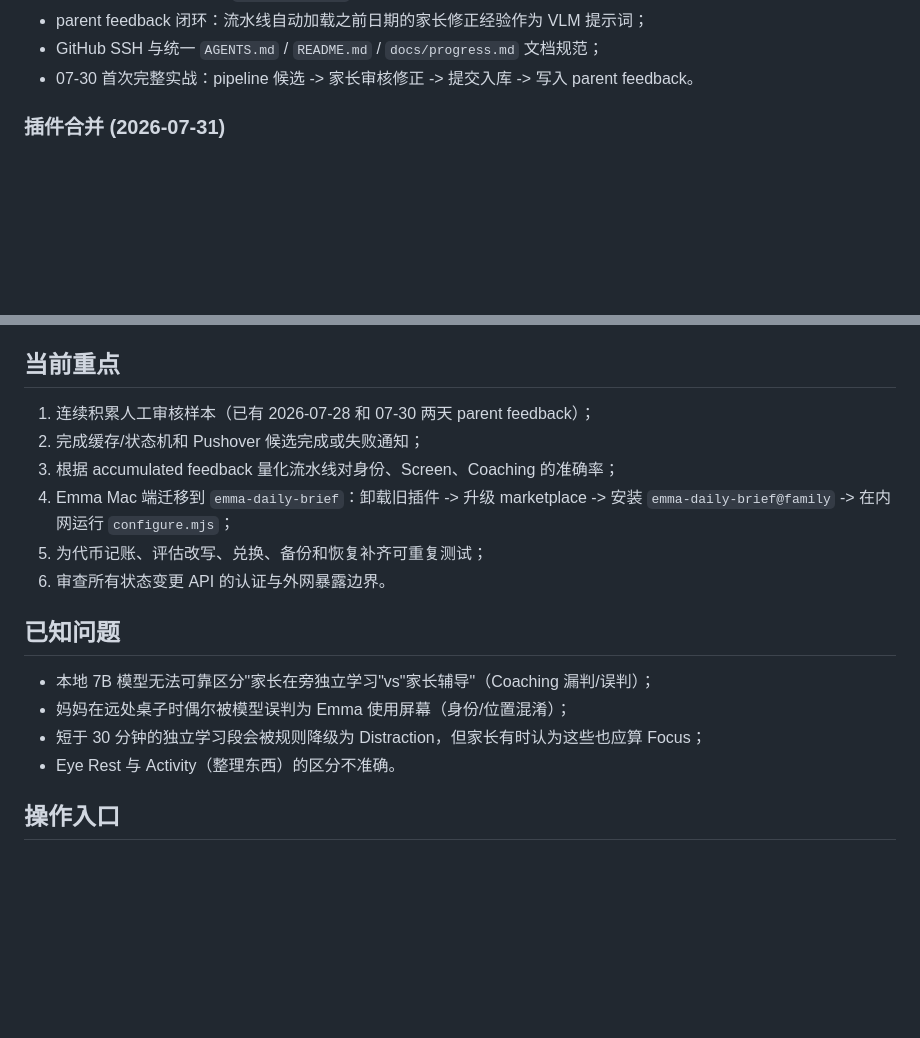
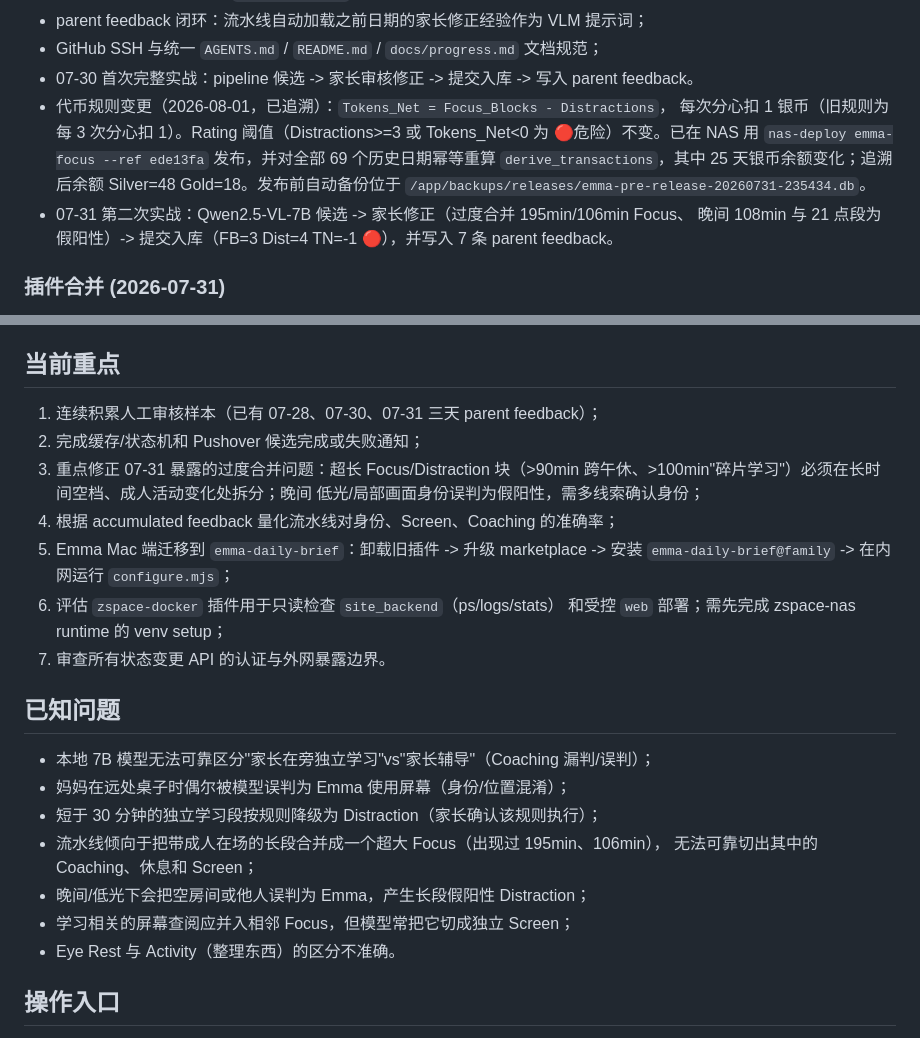
Before and after one commit to animeidea-debug/emma-focus, a Markdown page: docs/progress.md, 2 parts joined by grey strips. GitHub-like rendering; blank space fills up the shorter version.

Commit message:
Update progress.md: 1:1 token rule + retro + 07-31 run
Document the token rule change (each distraction -1 silver), the
69-day retroactive recalculation (25 changed, Silver=48 Gold=18),
the 07-31 production run with 7 parent feedback lessons, and the
over-merge/false-positive pipeline issues it exposed.

```diff
--- a/docs/progress.md
+++ b/docs/progress.md
@@ -20,6 +20,15 @@ Emma Focus 是私有家庭专注力工具：原生 HTML 前端、FastAPI/SQLite
 - parent feedback 闭环：流水线自动加载之前日期的家长修正经验作为 VLM 提示词；
 - GitHub SSH 与统一 `AGENTS.md` / `README.md` / `docs/progress.md` 文档规范；
 - 07-30 首次完整实战：pipeline 候选 -> 家长审核修正 -> 提交入库 -> 写入 parent feedback。
+- 代币规则变更（2026-08-01，已追溯）：`Tokens_Net = Focus_Blocks - Distractions`，
+  每次分心扣 1 银币（旧规则为每 3 次分心扣 1）。Rating 阈值（Distractions>=3
+  或 Tokens_Net<0 为 🔴危险）不变。已在 NAS 用 `nas-deploy emma-focus --ref
+  ede13fa` 发布，并对全部 69 个历史日期幂等重算 `derive_transactions`，其中 25
+  天银币余额变化；追溯后余额 Silver=48 Gold=18。发布前自动备份位于
+  `/app/backups/releases/emma-pre-release-20260731-235434.db`。
+- 07-31 第二次实战：Qwen2.5-VL-7B 候选 -> 家长修正（过度合并 195min/106min Focus、
+  晚间 108min 与 21 点段为假阳性）-> 提交入库（FB=3 Dist=4 TN=-1 🔴），并写入
+  7 条 parent feedback。
 
 ### 插件合并 (2026-07-31)
 
@@ -43,19 +52,27 @@ Emma Focus 是私有家庭专注力工具：原生 HTML 前端、FastAPI/SQLite
 
 ## 当前重点
 
-1. 连续积累人工审核样本（已有 2026-07-28 和 07-30 两天 parent feedback）；
+1. 连续积累人工审核样本（已有 07-28、07-30、07-31 三天 parent feedback）；
 2. 完成缓存/状态机和 Pushover 候选完成或失败通知；
-3. 根据 accumulated feedback 量化流水线对身份、Screen、Coaching 的准确率；
-4. Emma Mac 端迁移到 `emma-daily-brief`：卸载旧插件 -> 升级 marketplace ->
+3. 重点修正 07-31 暴露的过度合并问题：超长 Focus/Distraction 块（>90min
+   跨午休、>100min"碎片学习"）必须在长时间空档、成人活动变化处拆分；晚间
+   低光/局部画面身份误判为假阳性，需多线索确认身份；
+4. 根据 accumulated feedback 量化流水线对身份、Screen、Coaching 的准确率；
+5. Emma Mac 端迁移到 `emma-daily-brief`：卸载旧插件 -> 升级 marketplace ->
    安装 `emma-daily-brief@family` -> 在内网运行 `configure.mjs`；
-5. 为代币记账、评估改写、兑换、备份和恢复补齐可重复测试；
-6. 审查所有状态变更 API 的认证与外网暴露边界。
+6. 评估 `zspace-docker` 插件用于只读检查 `site_backend`（ps/logs/stats）
+   和受控 `web` 部署；需先完成 zspace-nas runtime 的 venv setup；
+7. 审查所有状态变更 API 的认证与外网暴露边界。
 
 ## 已知问题
 
 - 本地 7B 模型无法可靠区分"家长在旁独立学习"vs"家长辅导"（Coaching 漏判/误判）；
 - 妈妈在远处桌子时偶尔被模型误判为 Emma 使用屏幕（身份/位置混淆）；
-- 短于 30 分钟的独立学习段会被规则降级为 Distraction，但家长有时认为这些也应算 Focus；
+- 短于 30 分钟的独立学习段按规则降级为 Distraction（家长确认该规则执行）；
+- 流水线倾向于把带成人在场的长段合并成一个超大 Focus（出现过 195min、106min），
+  无法可靠切出其中的 Coaching、休息和 Screen；
+- 晚间/低光下会把空房间或他人误判为 Emma，产生长段假阳性 Distraction；
+- 学习相关的屏幕查阅应并入相邻 Focus，但模型常把它切成独立 Screen；
 - Eye Rest 与 Activity（整理东西）的区分不准确。
 
 ## 操作入口
```
Also changed, not shown: other parts of docs/progress.md (+1 -1 lines).
